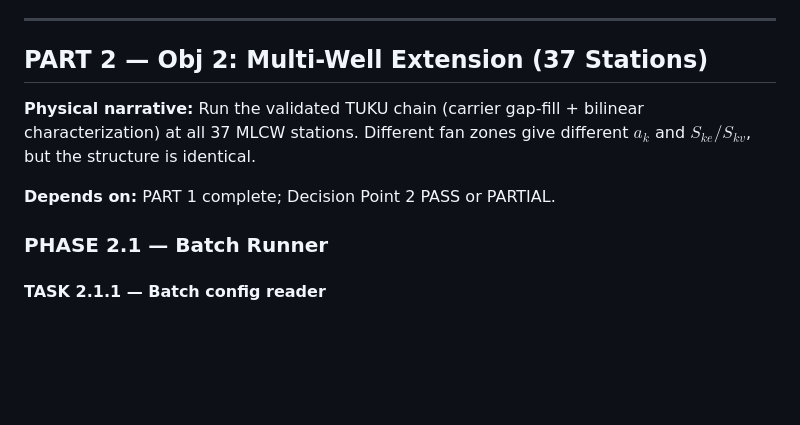
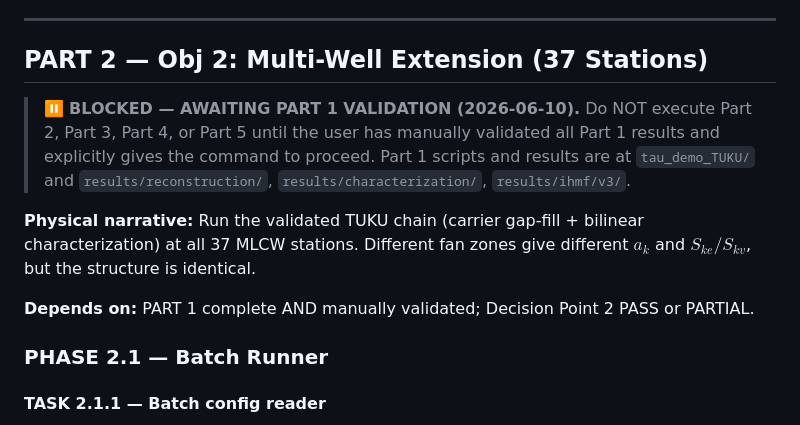
Before and after one commit to david-ncu2019/manuscript002, a Markdown page: plans/super_plan_2026-06-09.md, the part around the change. Drawn GitHub-style; blank space fills up the shorter version.

```diff
--- a/plans/super_plan_2026-06-09.md
+++ b/plans/super_plan_2026-06-09.md
@@ -211,9 +211,12 @@
 
 ## PART 2 — Obj 2: Multi-Well Extension (37 Stations)
 
+> ⏸️ **BLOCKED — AWAITING PART 1 VALIDATION (2026-06-10).**
+> Do NOT execute Part 2, Part 3, Part 4, or Part 5 until the user has manually validated all Part 1 results and explicitly gives the command to proceed. Part 1 scripts and results are at `tau_demo_TUKU/` and `results/reconstruction/`, `results/characterization/`, `results/ihmf/v3/`.
+
 **Physical narrative:** Run the validated TUKU chain (carrier gap-fill + bilinear characterization) at all 37 MLCW stations. Different fan zones give different $a_k$ and $S_{ke}/S_{kv}$, but the structure is identical.
 
-**Depends on:** PART 1 complete; Decision Point 2 PASS or PARTIAL.
+**Depends on:** PART 1 complete AND manually validated; Decision Point 2 PASS or PARTIAL.
 
 ### PHASE 2.1 — Batch Runner
 
```
Also changed, not shown: PROGRESS.md (+3 -1 lines).
